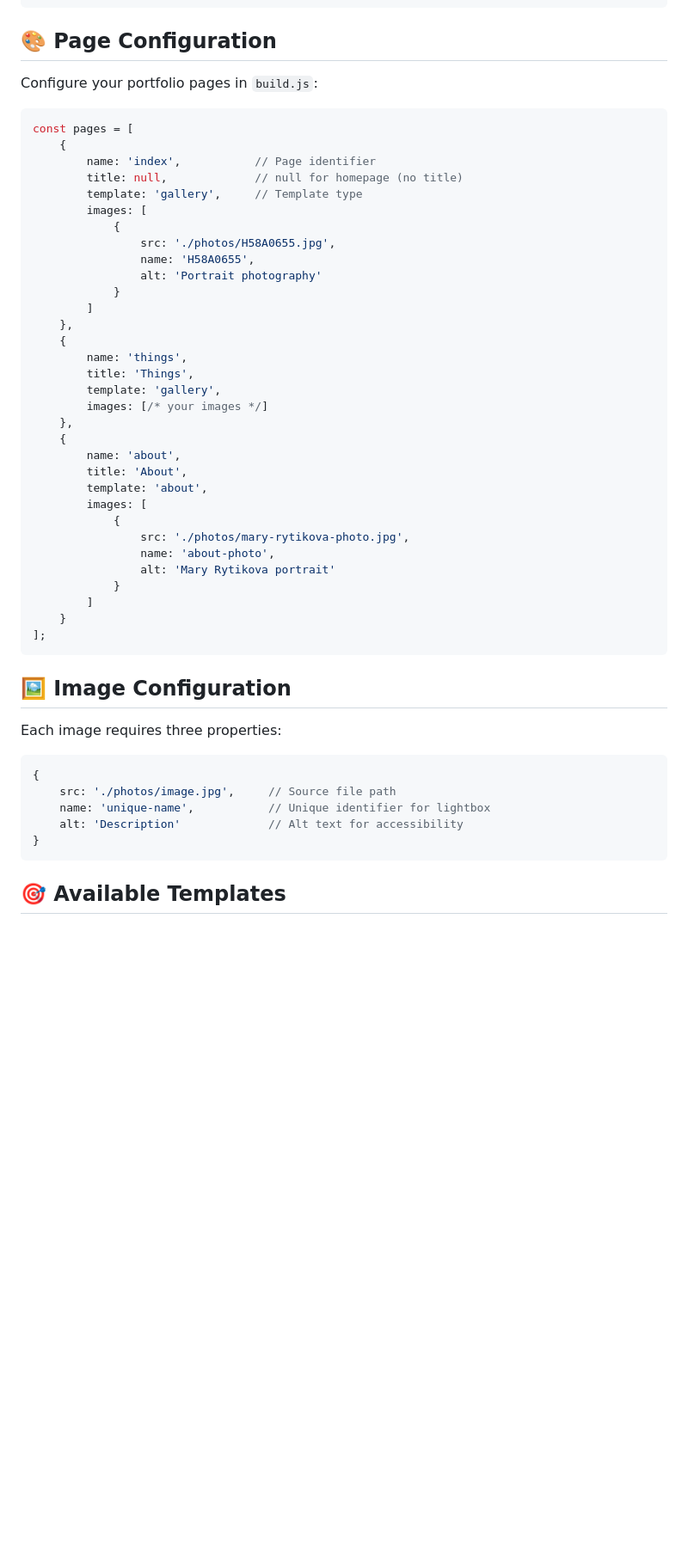
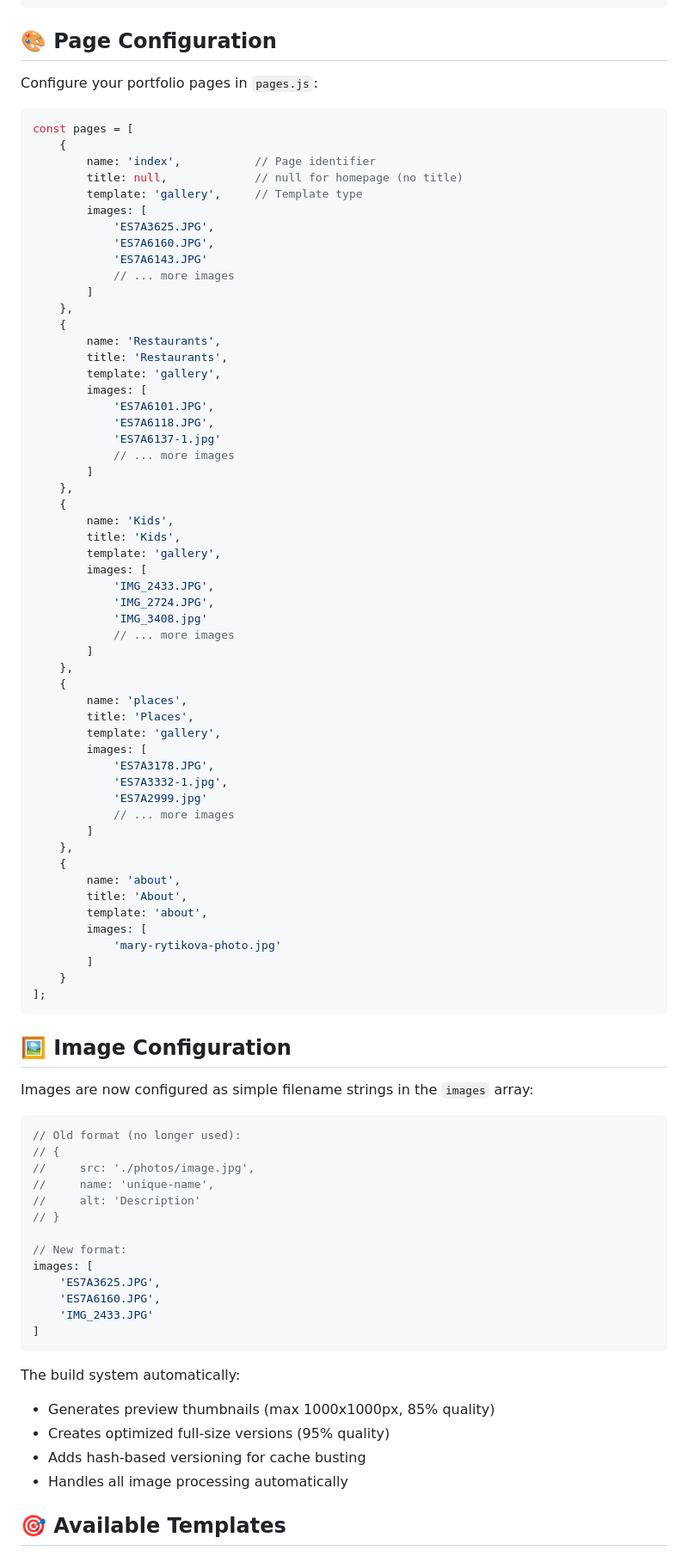
Before and after one commit to plushkamilaya/OhMyPhoto, a Markdown page: README.md, the part around the change printed below. Shown: that part at 86% size. Rendered like a GitHub page; blank space fills up the shorter version.

````diff
--- a/README.md
+++ b/README.md
@@ -75,7 +76,7 @@ npm run open
 
 ## 🎨 Page Configuration
 
-Configure your portfolio pages in `build.js`:
+Configure your portfolio pages in `pages.js`:
 
 ```javascript
 const pages = [
@@ -84,29 +85,51 @@ const pages = [
         title: null,             // null for homepage (no title)
         template: 'gallery',     // Template type
         images: [
-            {
-                src: './photos/H58A0655.jpg',
-                name: 'H58A0655',
-                alt: 'Portrait photography'
-            }
+            'ES7A3625.JPG',
+            'ES7A6160.JPG',
+            'ES7A6143.JPG'
+            // ... more images
         ]
     },
     {
-        name: 'things',
-        title: 'Things',
+        name: 'Restaurants',
+        title: 'Restaurants',
         template: 'gallery',
-        images: [/* your images */]
+        images: [
+            'ES7A6101.JPG',
+            'ES7A6118.JPG',
+            'ES7A6137-1.jpg'
+            // ... more images
+        ]
+    },
+    {
+        name: 'Kids',
+        title: 'Kids',
+        template: 'gallery',
+        images: [
+            'IMG_2433.JPG',
+            'IMG_2724.JPG',
+            'IMG_3408.jpg'
+            // ... more images
+        ]
+    },
+    {
+        name: 'places',
+        title: 'Places',
+        template: 'gallery',
+        images: [
+            'ES7A3178.JPG',
+            'ES7A3332-1.jpg',
+            'ES7A2999.jpg'
+            // ... more images
+        ]
     },
     {
         name: 'about',
         title: 'About',
         template: 'about',
         images: [
-            {
-                src: './photos/mary-rytikova-photo.jpg',
-                name: 'about-photo',
-                alt: 'Mary Rytikova portrait'
-            }
+            'mary-rytikova-photo.jpg'
         ]
     }
 ];
@@ -114,15 +137,29 @@ const pages = [
 
 ## 🖼️ Image Configuration
 
-Each image requires three properties:
+Images are now configured as simple filename strings in the `images` array:
 
 ```javascript
-{
-    src: './photos/image.jpg',     // Source file path
-    name: 'unique-name',           // Unique identifier for lightbox
-    alt: 'Description'             // Alt text for accessibility
-}
+// Old format (no longer used):
+// {
+//     src: './photos/image.jpg',
+//     name: 'unique-name',
+//     alt: 'Description'
+// }
+
+// New format:
+images: [
+    'ES7A3625.JPG',
+    'ES7A6160.JPG',
+    'IMG_2433.JPG'
+]
 ```
+
+The build system automatically:
+- Generates preview thumbnails (max 1000x1000px, 85% quality)
+- Creates optimized full-size versions (95% quality)
+- Adds hash-based versioning for cache busting
+- Handles all image processing automatically
 
 ## 🎯 Available Templates
 
````
Also changed, not shown: other parts of README.md (+27 -23 lines).
